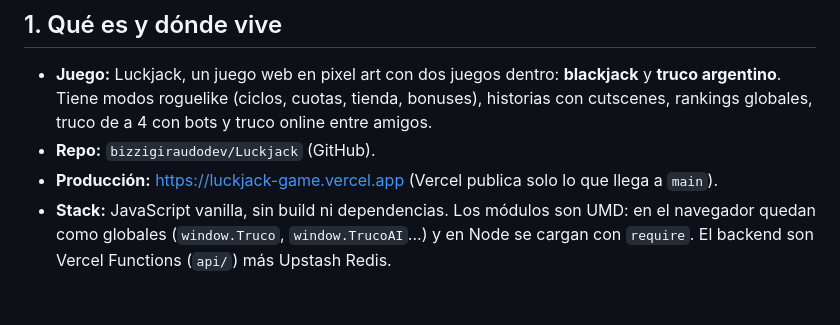
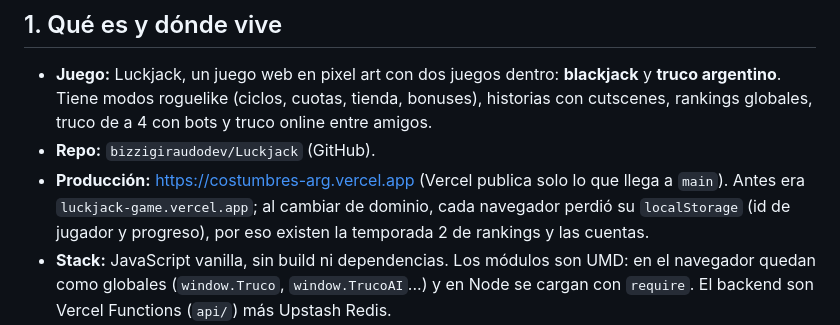
Before and after one commit to bizzigiraudodev/Luckjack, a Markdown page: HANDOFF.md, the part around the change. GitHub-like rendering; blank space fills up the shorter version.

```diff
--- a/HANDOFF.md
+++ b/HANDOFF.md
@@ -10,7 +10,7 @@ Este documento sirve para retomar el trabajo en una sesión nueva (por ejemplo,
 
 - **Juego:** Luckjack, un juego web en pixel art con dos juegos dentro: **blackjack** y **truco argentino**. Tiene modos roguelike (ciclos, cuotas, tienda, bonuses), historias con cutscenes, rankings globales, truco de a 4 con bots y truco online entre amigos.
 - **Repo:** `bizzigiraudodev/Luckjack` (GitHub).
-- **Producción:** https://luckjack-game.vercel.app (Vercel publica solo lo que llega a `main`).
+- **Producción:** https://costumbres-arg.vercel.app (Vercel publica solo lo que llega a `main`). Antes era `luckjack-game.vercel.app`; al cambiar de dominio, cada navegador perdió su `localStorage` (id de jugador y progreso), por eso existen la temporada 2 de rankings y las cuentas.
 - **Stack:** JavaScript vanilla, sin build ni dependencias. Los módulos son UMD: en el navegador quedan como globales (`window.Truco`, `window.TrucoAI`...) y en Node se cargan con `require`. El backend son Vercel Functions (`api/`) más Upstash Redis.
 - **PWA:** `sw.js` cachea todos los archivos. La versión actual del caché es `luckjack-v30`.
 
```
Also changed, not shown: README.md (+2 -2 lines).
